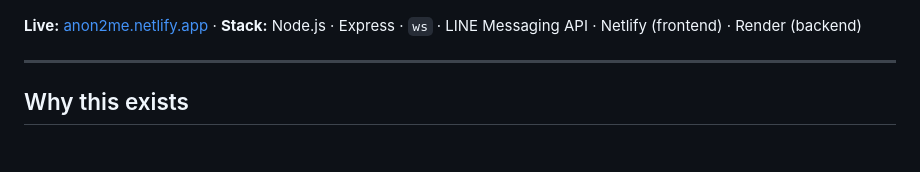
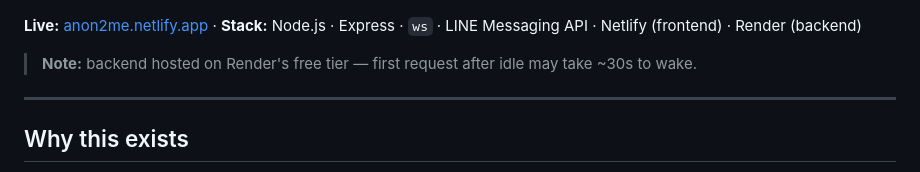
Before and after one commit to luisrrv/chat2me, a Markdown page: README.md, the part around the change. Rendered like a GitHub page; blank space fills up the shorter version.

Commit message:
docs: note Render free tier wake delay

```diff
--- a/README.md
+++ b/README.md
@@ -7,6 +7,8 @@ A public-facing web chat that bridges anonymous visitors to my private LINE acco
 ![Chat2Me screenshot](docs/screenshot.png)
 
 **Live:** [anon2me.netlify.app](https://anon2me.netlify.app)  ·  **Stack:** Node.js · Express · `ws` · LINE Messaging API · Netlify (frontend) · Render (backend)
+
+> **Note:** backend hosted on Render's free tier — first request after idle may take ~30s to wake.
 
 ---
 
```
